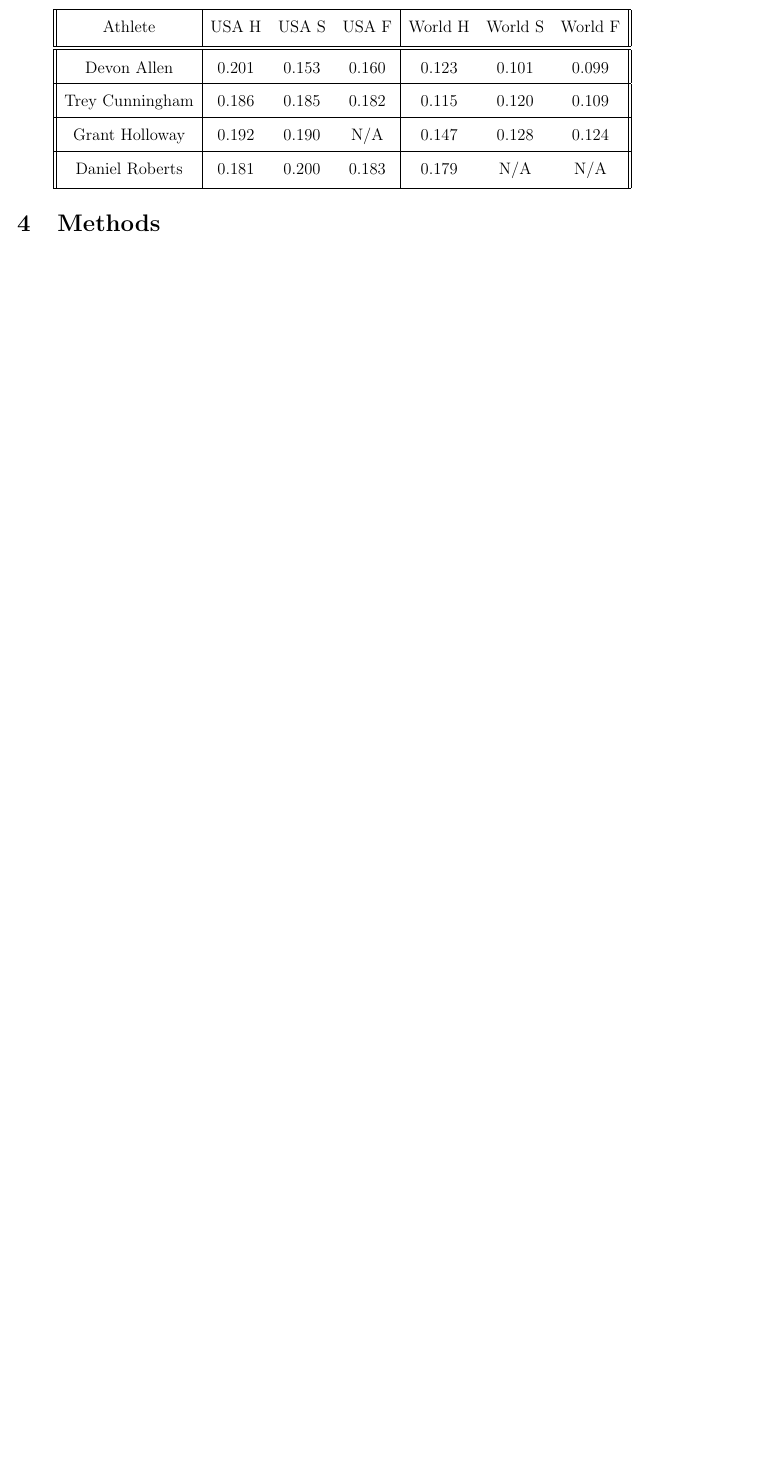
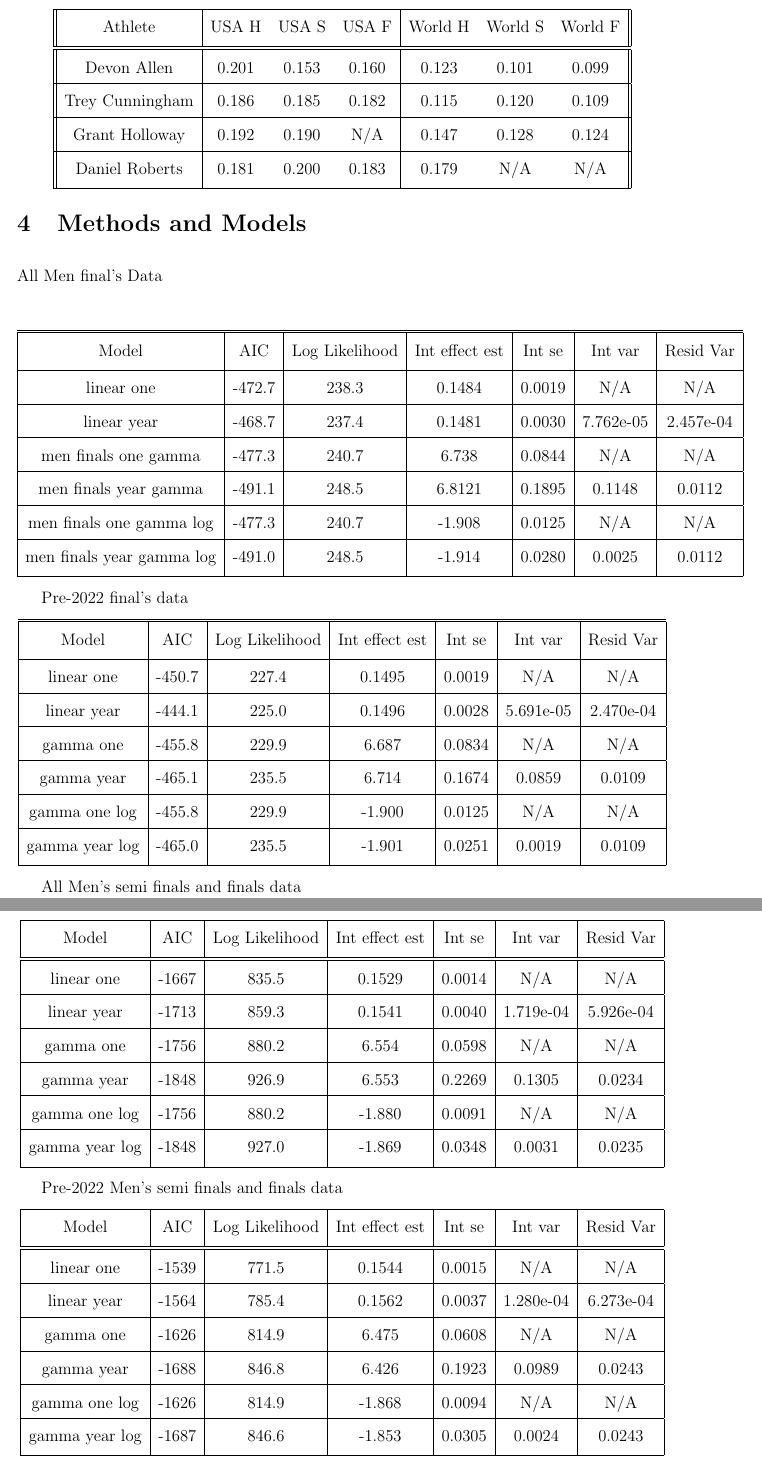
Before and after one commit to ofiore/Thesis, a LaTeX paper (Manuscript/manuscript.tex): part of page 7 of 13 before the commit and two parts of pages 7 and 8 of 15 after it, the two joined at a grey line, cut so that both start at the same text, the shorter picture padded with empty space. Compiled offline with pdfLaTeX.

Commit message:
Added lots of tables

```diff
--- a/Manuscript/manuscript.tex
+++ b/Manuscript/manuscript.tex
@@ -233,5 +233,90 @@ time for the respective athletes in seconds.
   \end{center}
 
 
-\section{Methods}
+\section{Methods and Models}
 \label{sec:methods}
+
+
+All Men final's Data
+\begin{center}
+  \begin{tabular}{|c | c | c | c | c | c | c |}
+   \hline\hline
+   Model & AIC & Log Likelihood & Int effect est & Int se & Int var & Resid Var \\ [0.5ex]
+   \hline
+   linear one & -472.7 & 238.3 & 0.1484 & 0.0019 & N/A & N/A \\
+   \hline
+   linear year & -468.7 & 237.4 & 0.1481 & 0.0030 & 7.762e-05 & 2.457e-04 \\
+   \hline
+   men finals one gamma & -477.3 & 240.7 & 6.738 & 0.0844 & N/A & N/A \\
+   \hline
+   men finals year gamma & -491.1 & 248.5 & 6.8121 & 0.1895 & 0.1148 & 0.0112 \\
+   \hline
+   men finals one gamma log & -477.3 & 240.7 & -1.908 & 0.0125 & N/A & N/A \\
+   \hline
+   men finals year gamma log & -491.0 & 248.5 & -1.914 & 0.0280 & 0.0025 & 0.0112 \\ [0.5ex]
+   \hline
+  \end{tabular}
+\end{center}
+
+Pre-2022 final's data
+\begin{center}
+  \begin{tabular}{|c | c | c | c | c | c | c |}
+   \hline\hline
+   Model & AIC & Log Likelihood & Int effect est & Int se & Int var & Resid Var \\ [0.5ex]
+   \hline
+   linear one & -450.7 & 227.4 & 0.1495 & 0.0019 & N/A & N/A \\
+   \hline
+   linear year & -444.1 & 225.0 & 0.1496 & 0.0028 & 5.691e-05 & 2.470e-04 \\
+   \hline
+   gamma one & -455.8 & 229.9 & 6.687 & 0.0834 & N/A & N/A \\
+   \hline
+   gamma year & -465.1 & 235.5 & 6.714 & 0.1674 & 0.0859 & 0.0109 \\
+   \hline
+   gamma one log & -455.8 & 229.9 & -1.900 & 0.0125 & N/A & N/A \\
+   \hline
+   gamma year log & -465.0 & 235.5 & -1.901 & 0.0251 & 0.0019 & 0.0109 \\ [0.5ex]
+   \hline
+  \end{tabular}
+  \end{center}
+
+All Men's semi finals and finals data
+\begin{center}
+  \begin{tabular}{|c | c | c | c | c | c | c |}
+   \hline
+   Model & AIC & Log Likelihood & Int effect est & Int se & Int var & Resid Var \\ [0.5ex]
+   \hline\hline
+   linear one & -1667 & 835.5 & 0.1529 & 0.0014 & N/A & N/A \\
+   \hline
+   linear year & -1713 & 859.3 & 0.1541 & 0.0040 & 1.719e-04 & 5.926e-04 \\
+   \hline
+   gamma one & -1756 & 880.2 & 6.554 & 0.0598 & N/A & N/A \\
+   \hline
+   gamma year & -1848 & 926.9 & 6.553 & 0.2269 & 0.1305 & 0.0234 \\
+   \hline
+   gamma one log & -1756 & 880.2 & -1.880 & 0.0091 & N/A & N/A \\
+   \hline
+   gamma year log & -1848 & 927.0 & -1.869 & 0.0348 & 0.0031 & 0.0235 \\ [0.5ex]
+   \hline
+  \end{tabular}
+  \end{center}
+
+Pre-2022 Men's semi finals and finals data
+\begin{center}
+  \begin{tabular}{|c | c | c | c | c | c | c |}
+   \hline
+   Model & AIC & Log Likelihood & Int effect est & Int se & Int var & Resid Var \\ [0.5ex]
+   \hline\hline
+   linear one & -1539 & 771.5 & 0.1544 & 0.0015 & N/A & N/A \\
+   \hline
+   linear year & -1564 & 785.4 & 0.1562 & 0.0037 & 1.280e-04 & 6.273e-04 \\
+   \hline
+   gamma one & -1626 & 814.9 & 6.475 & 0.0608 & N/A & N/A \\
+   \hline
+   gamma year & -1688 & 846.8 & 6.426 & 0.1923 & 0.0989 & 0.0243 \\
+   \hline
+   gamma one log & -1626 & 814.9 & -1.868 & 0.0094 & N/A & N/A \\
+   \hline
+   gamma year log & -1687 & 846.6 & -1.853 & 0.0305 & 0.0024 & 0.0243 \\ [0.5ex]
+   \hline
+  \end{tabular}
+  \end{center}
@@ -237,0 +359 @@ time for the respective athletes in seconds.
+  \end{center}
```
Also changed, not shown: Manuscript/manuscript.tex (87 more changed lines).
